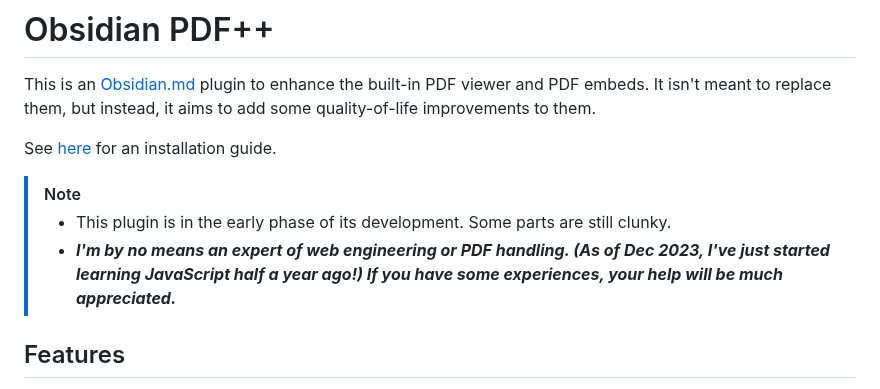
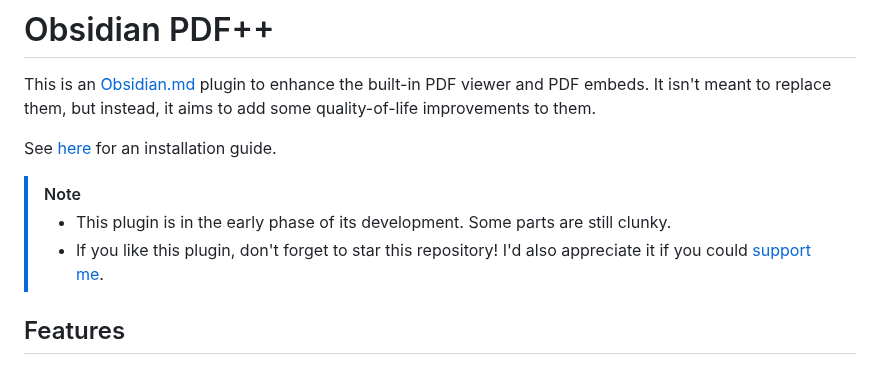
Before and after one commit to RyotaUshio/obsidian-pdf-plus, a Markdown page: README.md, the part around the change. Drawn GitHub-style.

```diff
--- a/README.md
+++ b/README.md
@@ -7,7 +7,7 @@ See [here](#installation) for an installation guide.
 
 > [!note]
 > - This plugin is in the early phase of its development. Some parts are still clunky.
-> - ***I'm by no means an expert of web engineering or PDF handling. (As of Dec 2023, I've just started learning JavaScript half a year ago!) If you have some experiences, your help will be much appreciated.***
+> - If you like this plugin, don't forget to star this repository! I'd also appreciate it if you could [support me](#support-development).
 
 ## Features
 
```
